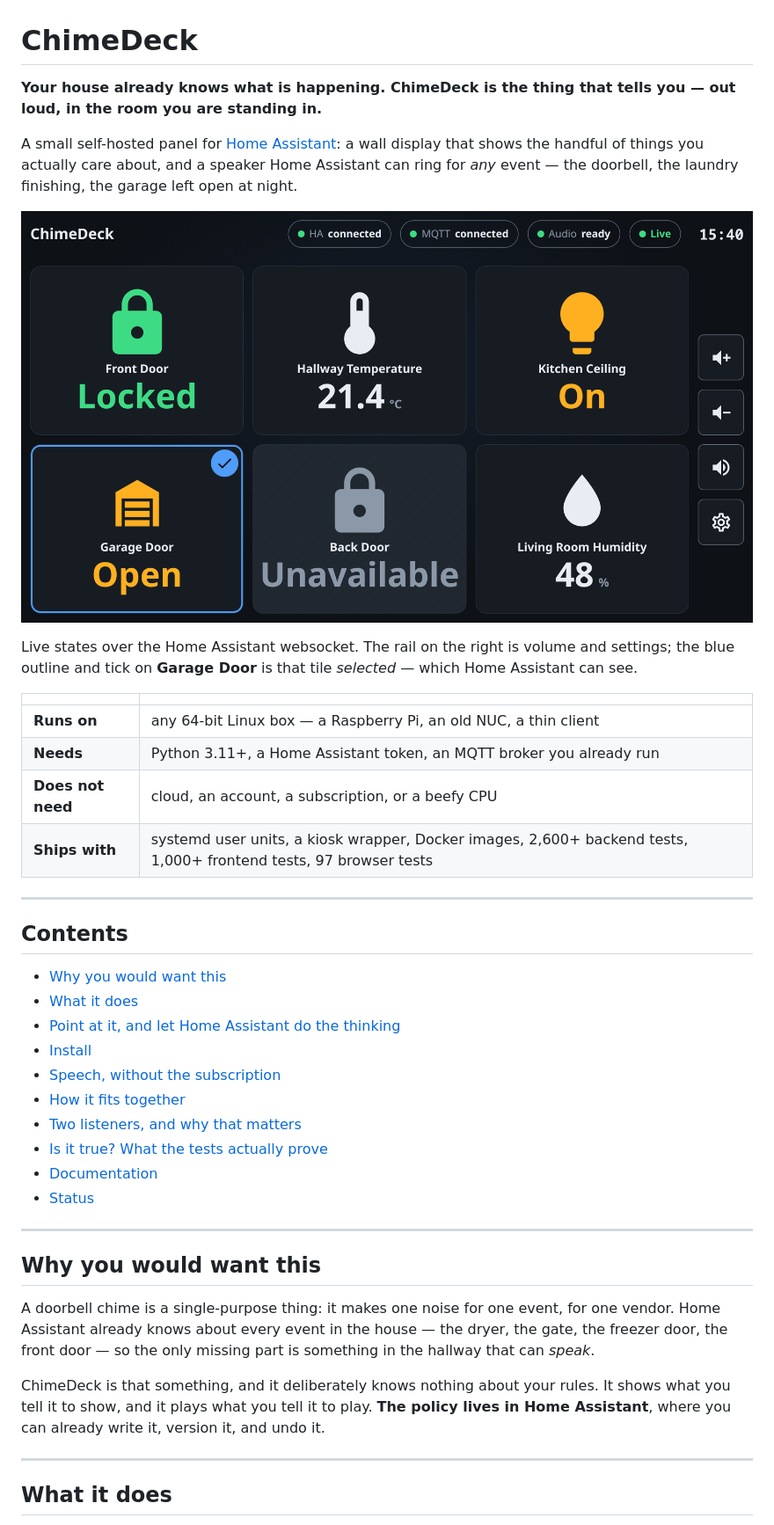
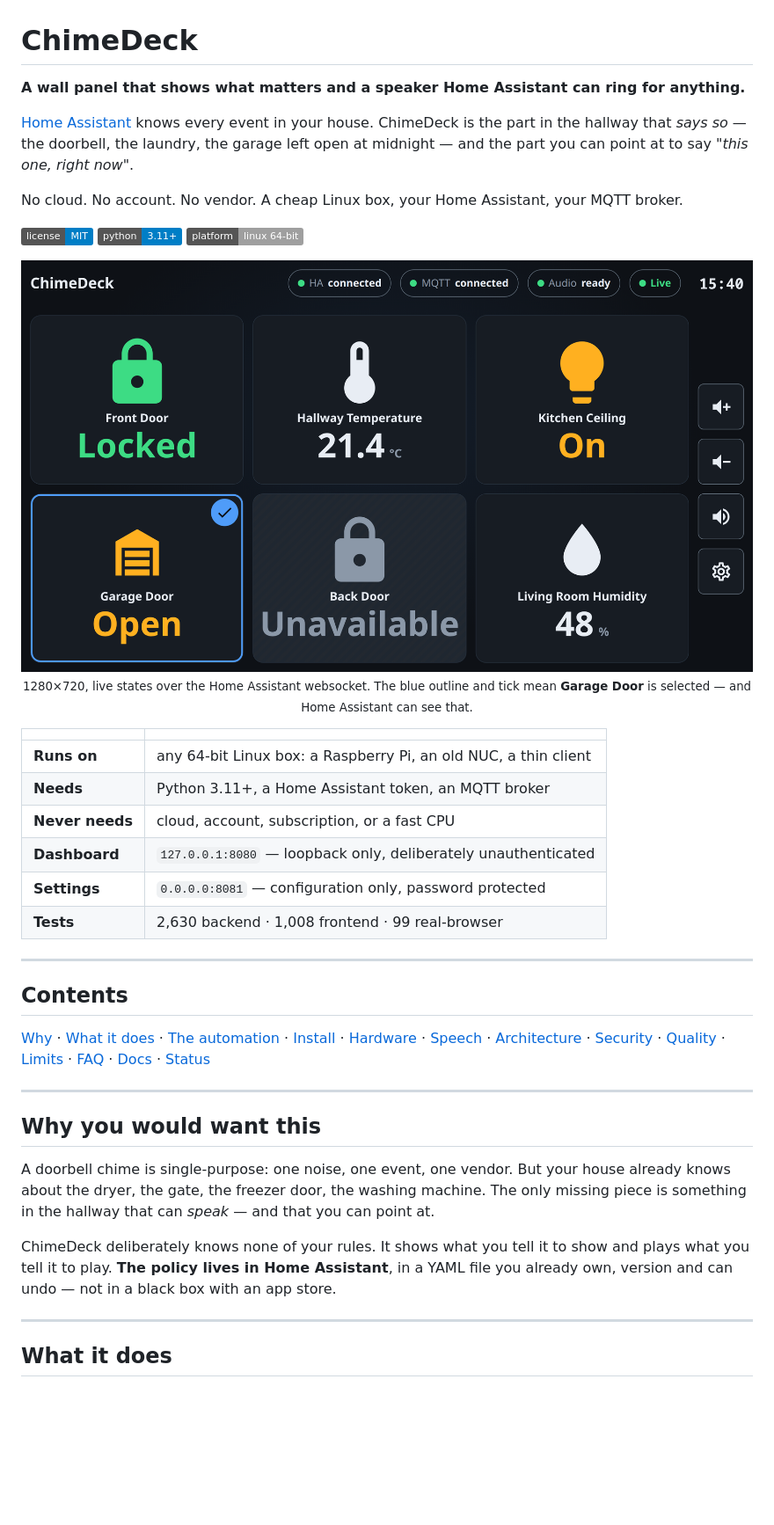
Before and after one commit to altoimage/chime-deck, a Markdown page: README.md, the part around one of its changes. Shown at 88% size. Rendered like a GitHub page; badges without logos; blank space fills up the shorter version.

```diff
--- a/README.md
+++ b/README.md
@@ -1,50 +1,63 @@
 # ChimeDeck
 
-**Your house already knows what is happening. ChimeDeck is the thing that tells you — out loud,
-in the room you are standing in.**
+**A wall panel that shows what matters and a speaker Home Assistant can ring for anything.**
 
-A small self-hosted panel for [Home Assistant](https://www.home-assistant.io/): a wall display that
-shows the handful of things you actually care about, and a speaker Home Assistant can ring for *any*
-event — the doorbell, the laundry finishing, the garage left open at night.
+[Home Assistant](https://www.home-assistant.io/) knows every event in your house. ChimeDeck is the
+part in the hallway that *says so* — the doorbell, the laundry, the garage left open at midnight —
+and the part you can point at to say *"this one, right now"*.
 
-![The ChimeDeck dashboard: six tiles showing live Home Assistant state, the control rail on the right, and the Garage Door tile selected](docs/images/dashboard.png)
+No cloud. No account. No vendor. A cheap Linux box, your Home Assistant, your MQTT broker.
 
-Live states over the Home Assistant websocket. The rail on the right is volume and settings; the
-blue outline and tick on **Garage Door** is that tile *selected* — which Home Assistant can see.
+[![License: MIT](https://img.shields.io/badge/license-MIT-blue.svg)](LICENSE)
+[![Python 3.11+](https://img.shields.io/badge/python-3.11%2B-blue.svg)](pyproject.toml)
+[![Platform: Linux 64-bit](https://img.shields.io/badge/platform-linux%2064--bit-lightgrey.svg)](#what-you-need)
 
-|  |  |
+
+<p align="center">
+  <img src="docs/images/dashboard.png"
+       alt="The ChimeDeck dashboard: six tiles showing live Home Assistant state, a control rail of four large buttons on the right, and the Garage Door tile selected"><br>
+  <sub>1280×720, live states over the Home Assistant websocket. The blue outline and tick mean
+  <b>Garage Door</b> is selected — and Home Assistant can see that.</sub>
+</p>
+
+| | |
 | --- | --- |
-| **Runs on** | any 64-bit Linux box — a Raspberry Pi, an old NUC, a thin client |
-| **Needs** | Python 3.11+, a Home Assistant token, an MQTT broker you already run |
-| **Does not need** | cloud, an account, a subscription, or a beefy CPU |
-| **Ships with** | systemd user units, a kiosk wrapper, Docker images, 2,600+ backend tests, 1,000+ frontend tests, 97 browser tests |
+| **Runs on** | any 64-bit Linux box: a Raspberry Pi, an old NUC, a thin client |
+| **Needs** | Python 3.11+, a Home Assistant token, an MQTT broker |
+| **Never needs** | cloud, account, subscription, or a fast CPU |
+| **Dashboard** | `127.0.0.1:8080` — loopback only, deliberately unauthenticated |
+| **Settings** | `0.0.0.0:8081` — configuration only, password protected |
+| **Tests** | 2,630 backend · 1,008 frontend · 99 real-browser |
 
 ---
 
 ## Contents
 
-- [Why you would want this](#why-you-would-want-this)
-- [What it does](#what-it-does)
-- [Point at it, and let Home Assistant do the thinking](#point-at-it-and-let-home-assistant-do-the-thinking)
-- [Install](#install)
-- [Speech, without the subscription](#speech-without-the-subscription)
-- [How it fits together](#how-it-fits-together)
-- [Two listeners, and why that matters](#two-listeners-and-why-that-matters)
-- [Is it true? What the tests actually prove](#is-it-true-what-the-tests-actually-prove)
-- [Documentation](#documentation)
-- [Status](#status)
+[Why](#why-you-would-want-this) ·
+[What it does](#what-it-does) ·
+[The automation](#one-switch-one-button-one-automation) ·
+[Install](#install) ·
+[Hardware](#what-you-need) ·
+[Speech](#speech-without-the-subscription) ·
+[Architecture](#how-it-fits-together) ·
+[Security](#two-listeners-and-why-that-matters) ·
+[Quality](#built-to-be-believed) ·
+[Limits](#what-it-deliberately-does-not-do) ·
+[FAQ](#faq) ·
+[Docs](#documentation) ·
+[Status](#status)
 
 ---
 
 ## Why you would want this
 
-A doorbell chime is a single-purpose thing: it makes one noise for one event, for one vendor. Home
-Assistant already knows about every event in the house — the dryer, the gate, the freezer door, the
-front door — so the only missing part is something in the hallway that can *speak*.
+A doorbell chime is single-purpose: one noise, one event, one vendor. But your house already knows
+about the dryer, the gate, the freezer door, the washing machine. The only missing piece is
+something in the hallway that can *speak* — and that you can point at.
 
-ChimeDeck is that something, and it deliberately knows nothing about your rules. It shows what you
-tell it to show, and it plays what you tell it to play. **The policy lives in Home Assistant**, where
-you can already write it, version it, and undo it.
+ChimeDeck deliberately knows none of your rules. It shows what you tell it to show and plays what
+you tell it to play. **The policy lives in Home Assistant**, in a YAML file you already own, version
+and can undo — not in a black box with an app store.
 
 ---
 
```
Also changed, not shown: other parts of README.md (+205 -80 lines), docs/images/settings-buttons.png (added).
